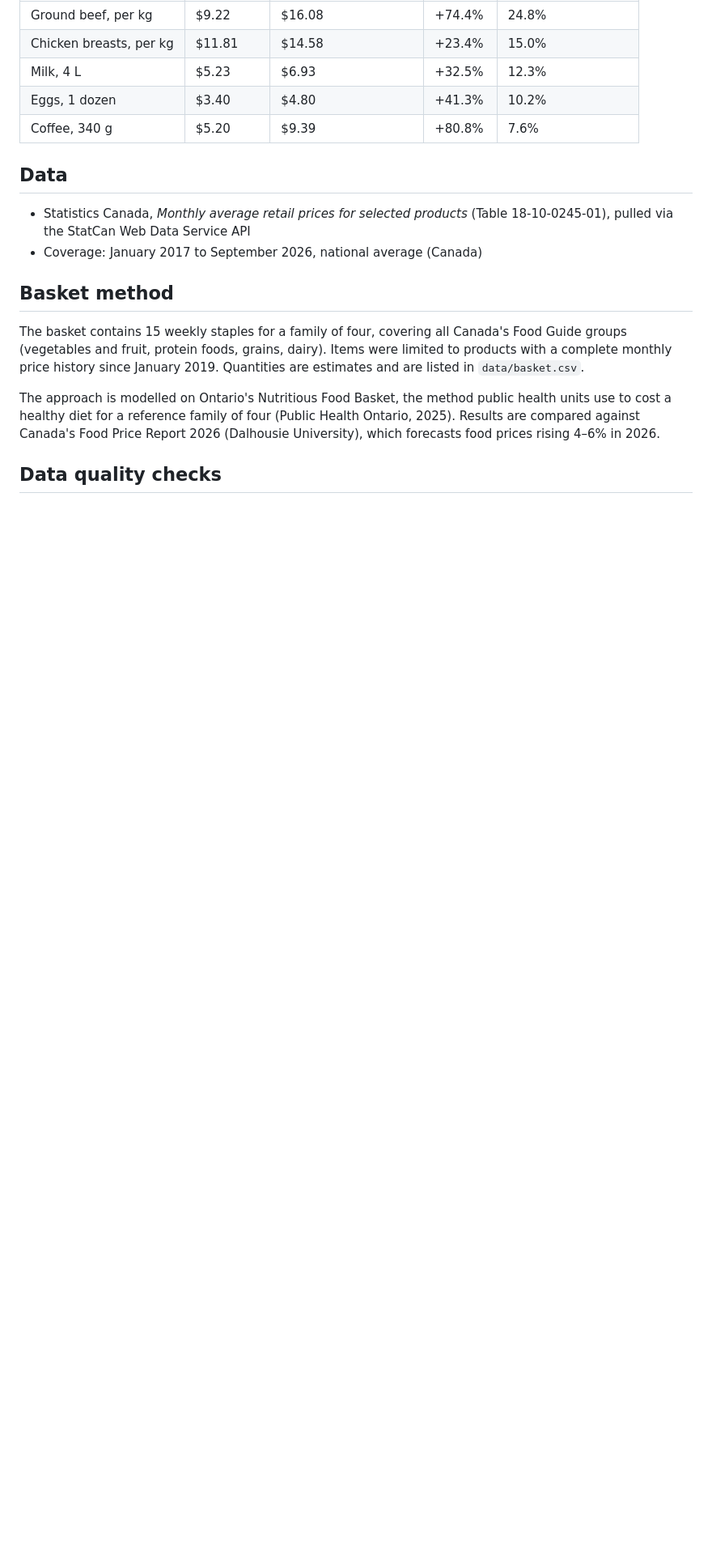
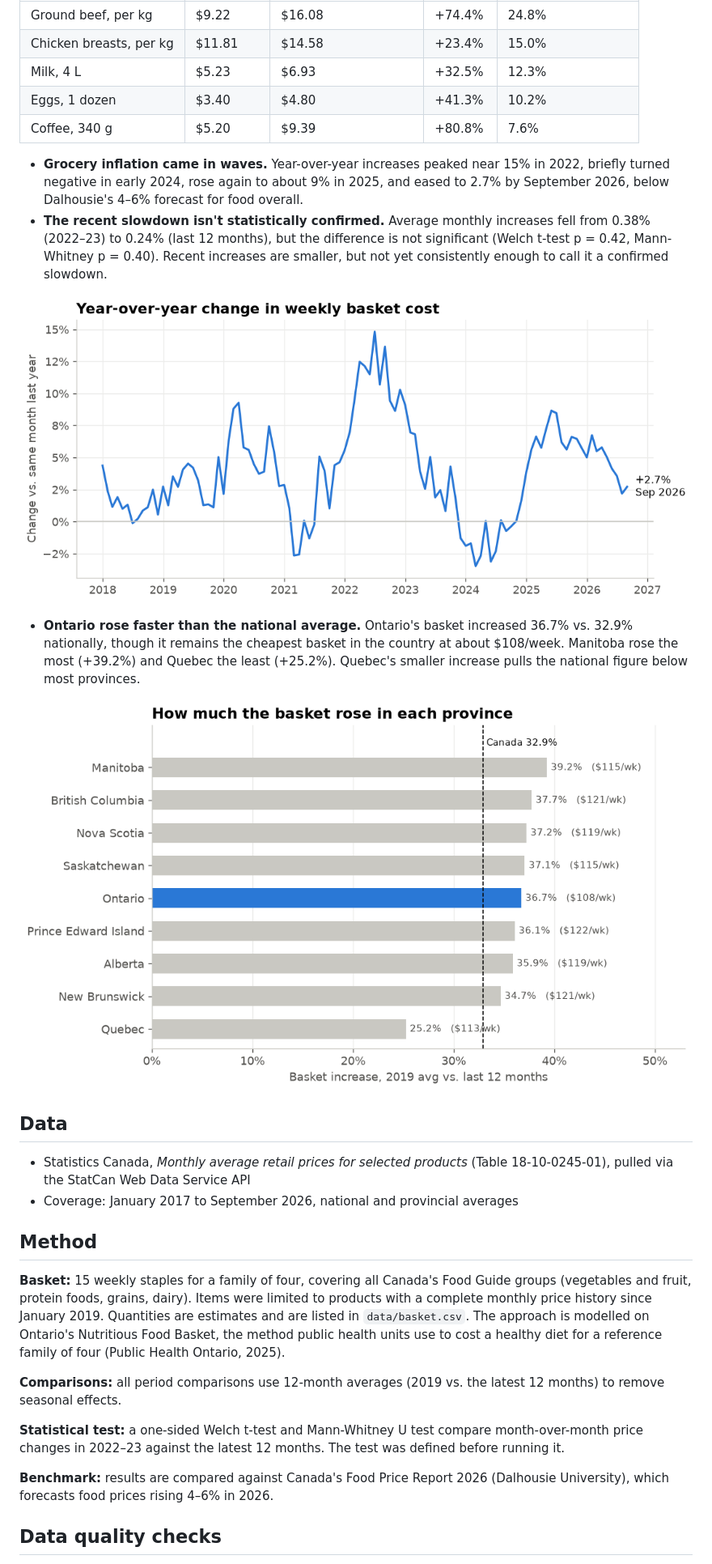
Before and after one commit to Zee-25/grocery-tracker, a Markdown page: README.md, the part around one of its changes. Shown at 81% size. Drawn GitHub-style; pictures changed too: images/02_yoy_change.png (added), images/04_provinces.png (added); blank space fills up the shorter version.

Commit message:
Complete README with findings, charts and method

```diff
--- a/README.md
+++ b/README.md
@@ -18,13 +20,26 @@ How much more does a Canadian family's grocery basket cost than in 2019, and whi
 | Eggs, 1 dozen | $3.40 | $4.80 | +41.3% | 10.2% |
 | Coffee, 340 g | $5.20 | $9.39 | +80.8% | 7.6% |
 
+- **Grocery inflation came in waves.** Year-over-year increases peaked near 15% in 2022, briefly turned negative in early 2024, rose again to about 9% in 2025, and eased to 2.7% by September 2026, below Dalhousie's 4–6% forecast for food overall.
+- **The recent slowdown isn't statistically confirmed.** Average monthly increases fell from 0.38% (2022–23) to 0.24% (last 12 months), but the difference is not significant (Welch t-test p = 0.42, Mann-Whitney p = 0.40). Recent increases are smaller, but not yet consistently enough to call it a confirmed slowdown.
+
+![Year-over-year change](images/02_yoy_change.png)
+
+- **Ontario rose faster than the national average.** Ontario's basket increased 36.7% vs. 32.9% nationally, though it remains the cheapest basket in the country at about $108/week. Manitoba rose the most (+39.2%) and Quebec the least (+25.2%). Quebec's smaller increase pulls the national figure below most provinces.
+
+![Province comparison](images/04_provinces.png)
+
 ## Data
 - Statistics Canada, *Monthly average retail prices for selected products* (Table 18-10-0245-01), pulled via the StatCan Web Data Service API
-- Coverage: January 2017 to September 2026, national average (Canada)
+- Coverage: January 2017 to September 2026, national and provincial averages
 
-## Basket method
-The basket contains 15 weekly staples for a family of four, covering all Canada's Food Guide groups (vegetables and fruit, protein foods, grains, dairy). Items were limited to products with a complete monthly price history since January 2019. Quantities are estimates and are listed in `data/basket.csv`.
+## Method
+**Basket:** 15 weekly staples for a family of four, covering all Canada's Food Guide groups (vegetables and fruit, protein foods, grains, dairy). Items were limited to products with a complete monthly price history since January 2019. Quantities are estimates and are listed in `data/basket.csv`. The approach is modelled on Ontario's Nutritious Food Basket, the method public health units use to cost a healthy diet for a reference family of four (Public Health Ontario, 2025).
 
-The approach is modelled on Ontario's Nutritious Food Basket, the method public health units use to cost a healthy diet for a reference family of four (Public Health Ontario, 2025). Results are compared against Canada's Food Price Report 2026 (Dalhousie University), which forecasts food prices rising 4–6% in 2026.
+**Comparisons:** all period comparisons use 12-month averages (2019 vs. the latest 12 months) to remove seasonal effects.
+
+**Statistical test:** a one-sided Welch t-test and Mann-Whitney U test compare month-over-month price changes in 2022–23 against the latest 12 months. The test was defined before running it.
+
+**Benchmark:** results are compared against Canada's Food Price Report 2026 (Dalhousie University), which forecasts food prices rising 4–6% in 2026.
 
 ## Data quality checks
```
Also changed, not shown: other parts of README.md (+24 -13 lines), images/01_basket_trend.png (added), images/03_item_drivers.png (added), 4 other files.
